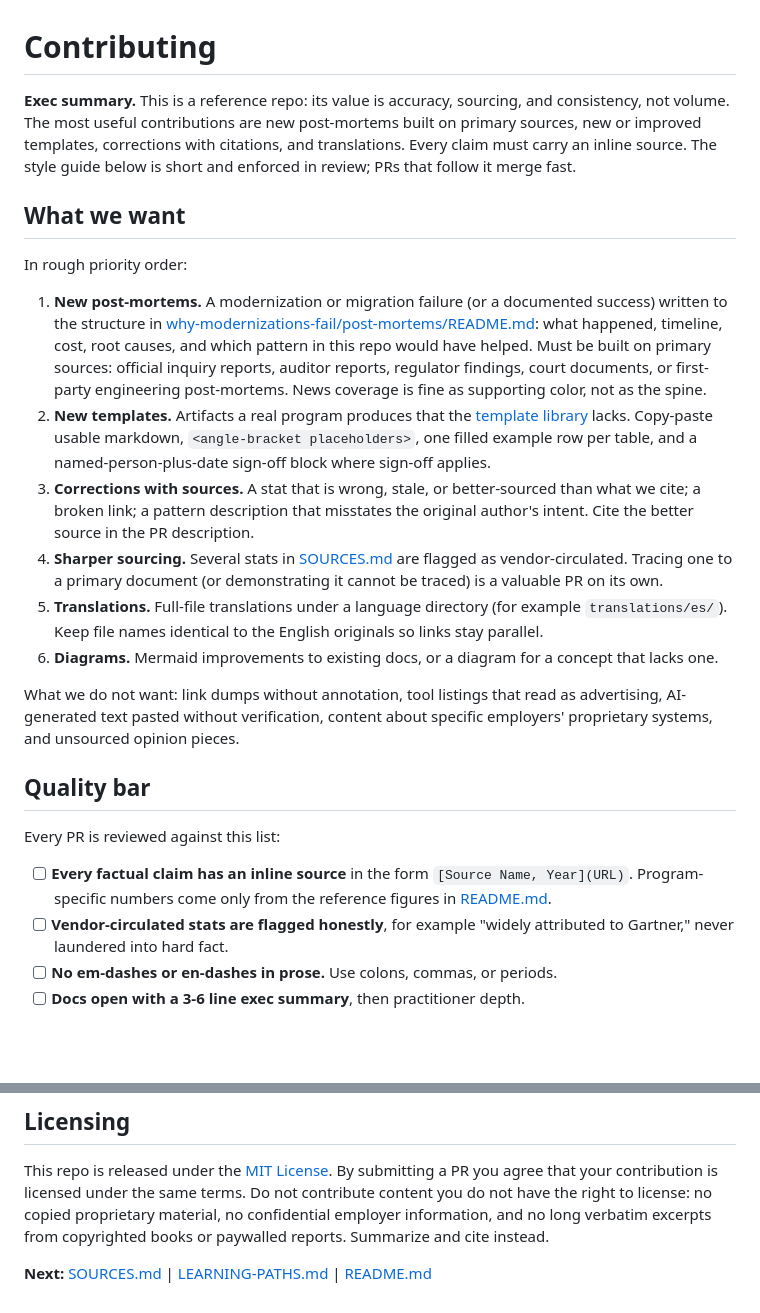
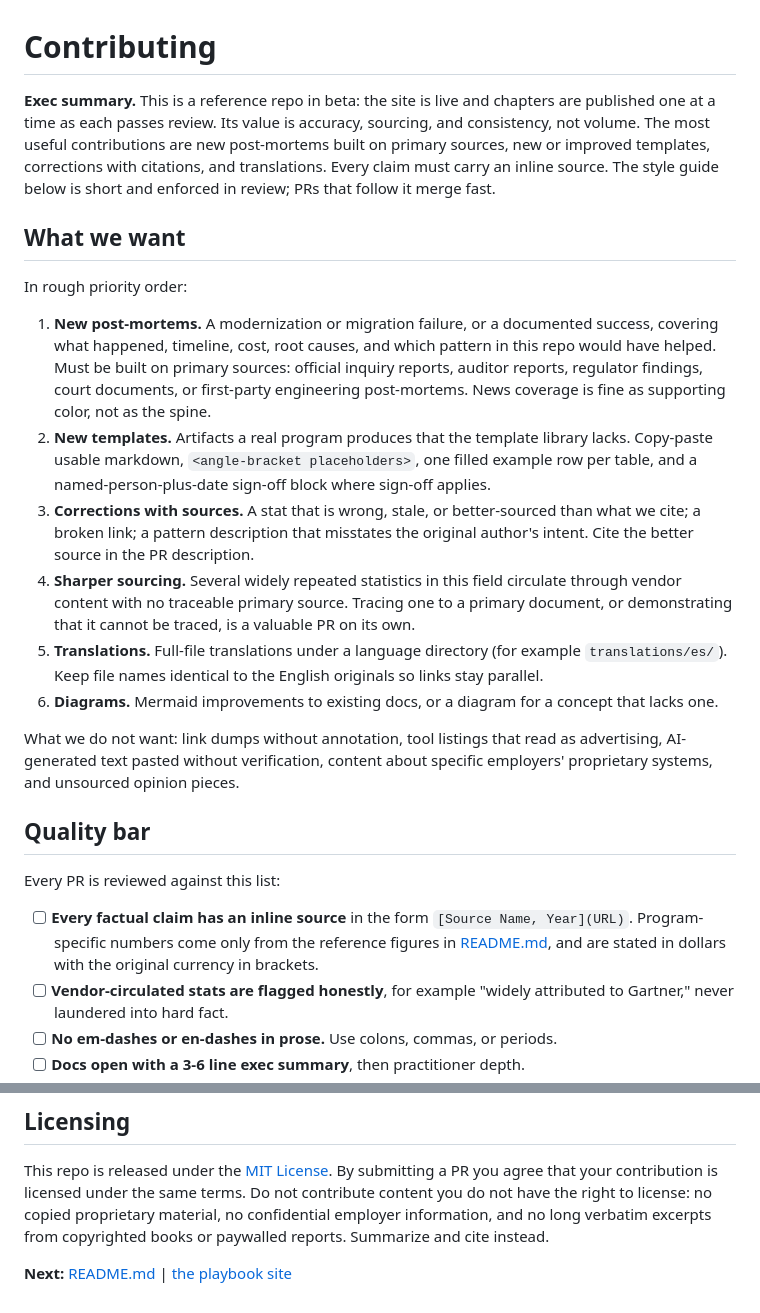
Before and after one commit to nikjain15/lossless-modernization, a Markdown page: CONTRIBUTING.md, 2 parts joined by grey strips. GitHub-like rendering; blank space fills up the shorter version.

Commit message:
Contribution guide updated for the site-only beta
Removed references to chapters that are not yet published, so nothing in the
public repo points at a missing file. Notes that the repo is in beta and
chapters publish as they pass review, and that monetary figures lead in
dollars with the original currency in brackets.

```diff
--- a/CONTRIBUTING.md
+++ b/CONTRIBUTING.md
@@ -1,15 +1,15 @@
 # Contributing
 
-**Exec summary.** This is a reference repo: its value is accuracy, sourcing, and consistency, not volume. The most useful contributions are new post-mortems built on primary sources, new or improved templates, corrections with citations, and translations. Every claim must carry an inline source. The style guide below is short and enforced in review; PRs that follow it merge fast.
+**Exec summary.** This is a reference repo in beta: the site is live and chapters are published one at a time as each passes review. Its value is accuracy, sourcing, and consistency, not volume. The most useful contributions are new post-mortems built on primary sources, new or improved templates, corrections with citations, and translations. Every claim must carry an inline source. The style guide below is short and enforced in review; PRs that follow it merge fast.
 
 ## What we want
 
 In rough priority order:
 
-1. **New post-mortems.** A modernization or migration failure (or a documented success) written to the structure in [why-modernizations-fail/post-mortems/README.md](why-modernizations-fail/post-mortems/README.md): what happened, timeline, cost, root causes, and which pattern in this repo would have helped. Must be built on primary sources: official inquiry reports, auditor reports, regulator findings, court documents, or first-party engineering post-mortems. News coverage is fine as supporting color, not as the spine.
-2. **New templates.** Artifacts a real program produces that the [template library](templates/README.md) lacks. Copy-paste usable markdown, `<angle-bracket placeholders>`, one filled example row per table, and a named-person-plus-date sign-off block where sign-off applies.
+1. **New post-mortems.** A modernization or migration failure, or a documented success, covering what happened, timeline, cost, root causes, and which pattern in this repo would have helped. Must be built on primary sources: official inquiry reports, auditor reports, regulator findings, court documents, or first-party engineering post-mortems. News coverage is fine as supporting color, not as the spine.
+2. **New templates.** Artifacts a real program produces that the template library lacks. Copy-paste usable markdown, `<angle-bracket placeholders>`, one filled example row per table, and a named-person-plus-date sign-off block where sign-off applies.
 3. **Corrections with sources.** A stat that is wrong, stale, or better-sourced than what we cite; a broken link; a pattern description that misstates the original author's intent. Cite the better source in the PR description.
-4. **Sharper sourcing.** Several stats in [SOURCES.md](SOURCES.md) are flagged as vendor-circulated. Tracing one to a primary document (or demonstrating it cannot be traced) is a valuable PR on its own.
+4. **Sharper sourcing.** Several widely repeated statistics in this field circulate through vendor content with no traceable primary source. Tracing one to a primary document, or demonstrating that it cannot be traced, is a valuable PR on its own.
 5. **Translations.** Full-file translations under a language directory (for example `translations/es/`). Keep file names identical to the English originals so links stay parallel.
 6. **Diagrams.** Mermaid improvements to existing docs, or a diagram for a concept that lacks one.
 
@@ -19,7 +19,7 @@ What we do not want: link dumps without annotation, tool listings that read as a
 
 Every PR is reviewed against this list:
 
-- [ ] **Every factual claim has an inline source** in the form `[Source Name, Year](URL)`. Program-specific numbers come only from the reference figures in [README.md](README.md).
+- [ ] **Every factual claim has an inline source** in the form `[Source Name, Year](URL)`. Program-specific numbers come only from the reference figures in [README.md](README.md), and are stated in dollars with the original currency in brackets.
 - [ ] **Vendor-circulated stats are flagged honestly**, for example "widely attributed to Gartner," never laundered into hard fact.
 - [ ] **No em-dashes or en-dashes in prose.** Use colons, commas, or periods.
 - [ ] **Docs open with a 3-6 line exec summary**, then practitioner depth.
@@ -43,4 +43,4 @@ For large contributions (a new section, a new post-mortem), open an issue first
 
 This repo is released under the [MIT License](LICENSE). By submitting a PR you agree that your contribution is licensed under the same terms. Do not contribute content you do not have the right to license: no copied proprietary material, no confidential employer information, and no long verbatim excerpts from copyrighted books or paywalled reports. Summarize and cite instead.
 
-**Next:** [SOURCES.md](SOURCES.md) | [LEARNING-PATHS.md](LEARNING-PATHS.md) | [README.md](README.md)
+**Next:** [README.md](README.md) | [the playbook site](https://nikjain15.github.io/lossless-modernization/)
```
